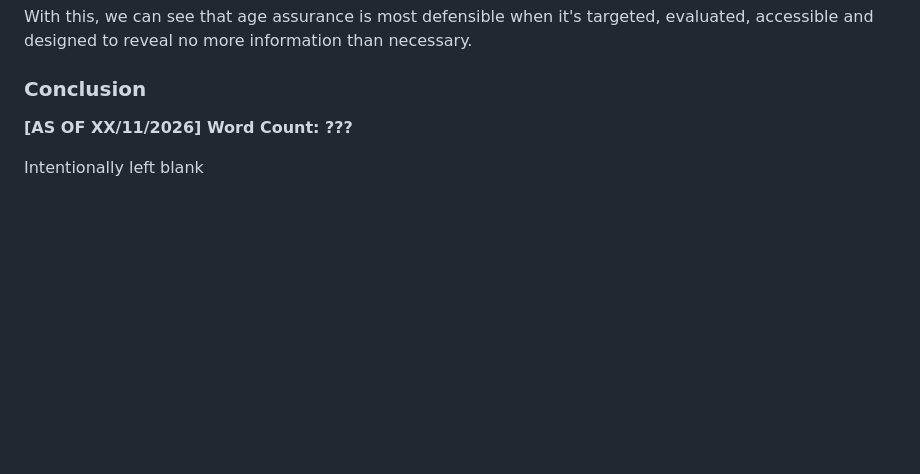
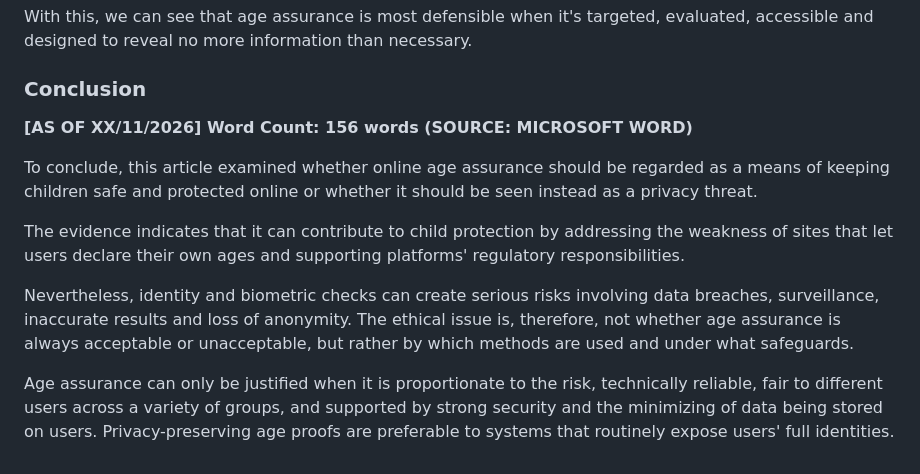
Before and after one commit to FEPSFY6967329/FY6967329, a Markdown page: notes/week 5/draft.md, the part around the change. Rendered like a GitHub page; blank space fills up the shorter version.

Commit message:
add conclusion

```diff
--- a/notes/week 5/draft.md
+++ b/notes/week 5/draft.md
@@ -71,6 +71,12 @@ With this, we can see that age assurance is most defensible when it's targeted,
 
 ### Conclusion
 
-**[AS OF XX/11/2026] Word Count: ???**
+**[AS OF XX/11/2026] Word Count: 156 words (SOURCE: MICROSOFT WORD)**
 
-Intentionally left blank
+To conclude, this article examined whether online age assurance should be regarded as a means of keeping children safe and protected online or whether it should be seen instead as a privacy threat.
+
+The evidence indicates that it can contribute to child protection by addressing the weakness of sites that let users declare their own ages and supporting platforms' regulatory responsibilities.
+
+Nevertheless, identity and biometric checks can create serious risks involving data breaches, surveillance, inaccurate results and loss of anonymity. The ethical issue is, therefore, not whether age assurance is always acceptable or unacceptable, but rather by which methods are used and under what safeguards.
+
+Age assurance can only be justified when it is proportionate to the risk, technically reliable, fair to different users across a variety of groups, and supported by strong security and the minimizing of data being stored on users. Privacy-preserving age proofs are preferable to systems that routinely expose users' full identities.
```
